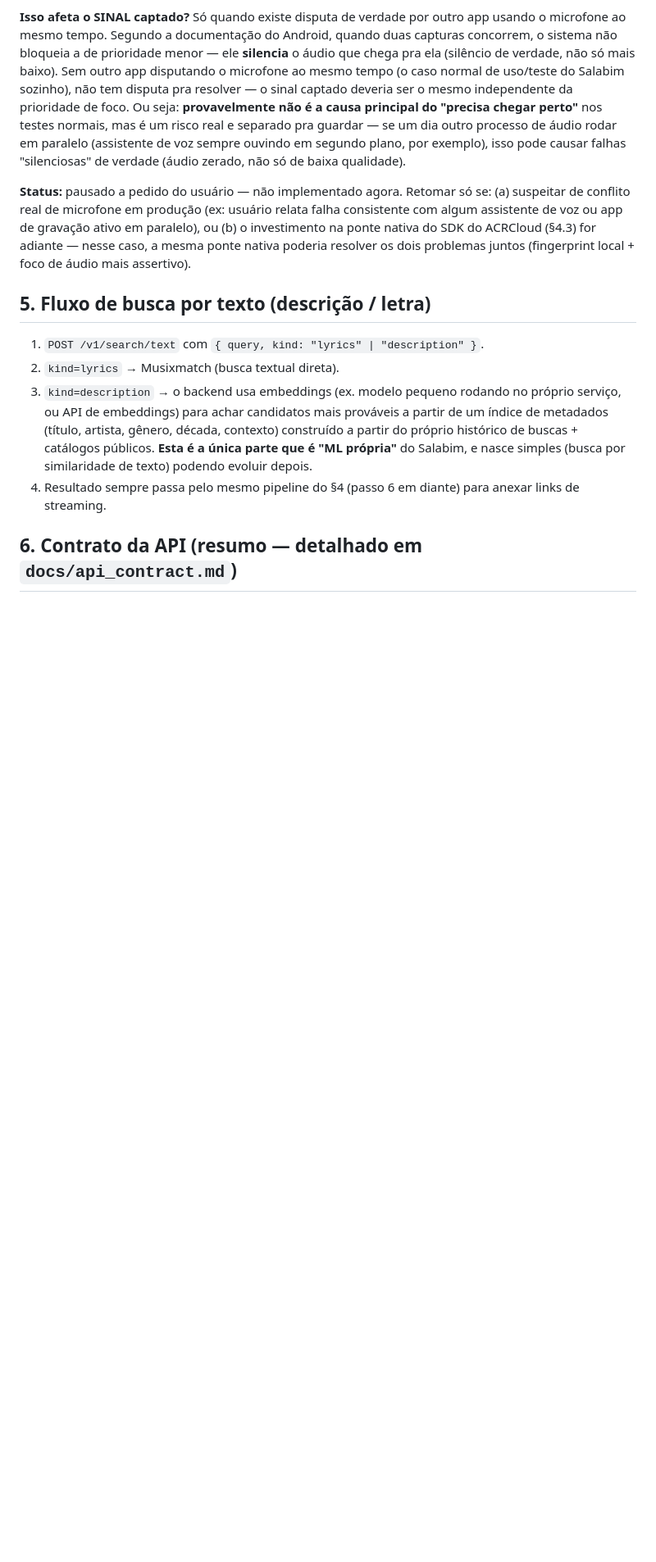
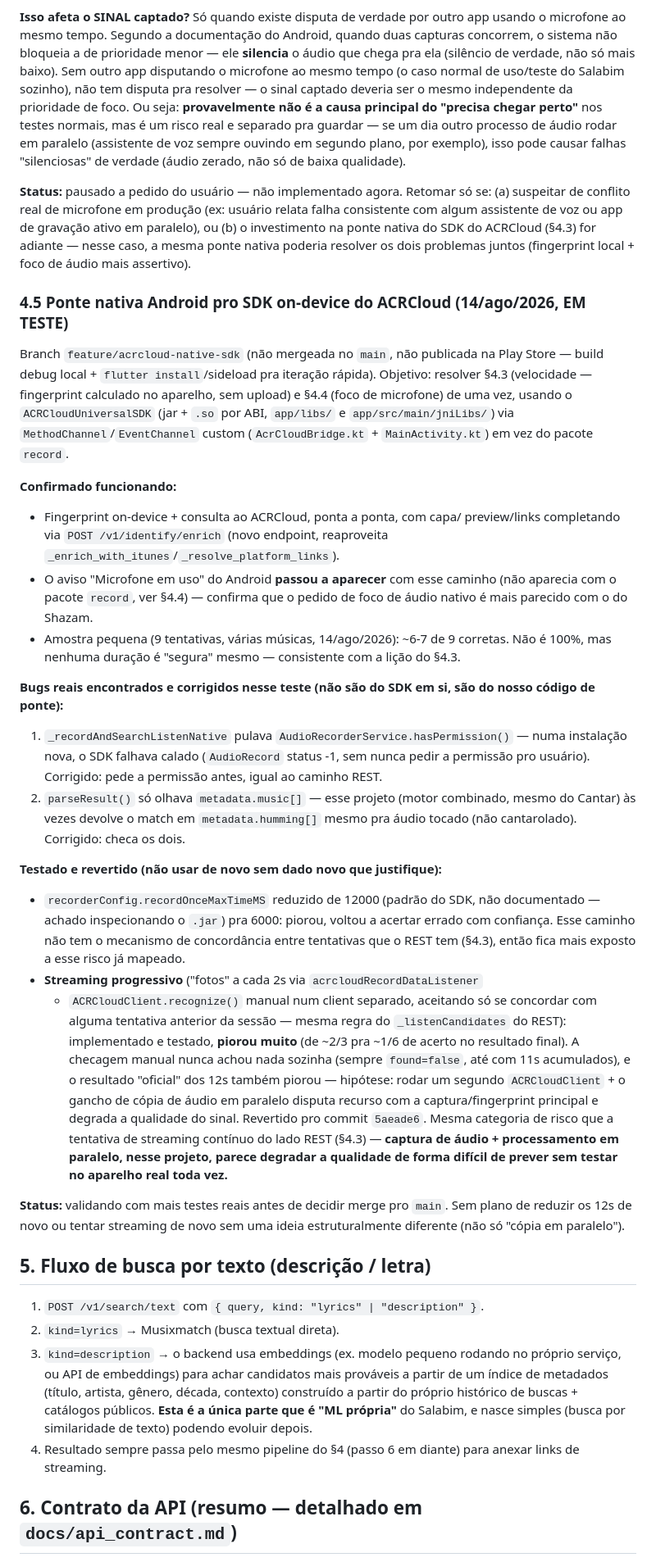
Before and after one commit to PanthaiTechnology/Salabim, a Markdown page: ARCHITECTURE.md, the part around the change. Shown at 82% size. Rendered like a GitHub page; blank space fills up the shorter version.

Commit message:
docs: registra tentativa (revertida) de streaming progressivo na ponte nativa do ACRCloud
Documenta em ARCHITECTURE.md §4.5 o que foi confirmado funcionando na
ponte nativa (fingerprint on-device, aviso de microfone, ~6-7/9 de
acerto), os 2 bugs reais corrigidos (permissão de microfone, parsing de
metadata.humming), e as 2 tentativas testadas e revertidas
(recordOnceMaxTimeMS=6000, streaming progressivo com client paralelo) —
essa última piorou bastante (de ~2/3 pra ~1/6 de acerto), hipótese de
disputa de recurso com a captura principal. Revertido pro commit
5aeade6.

```diff
--- a/ARCHITECTURE.md
+++ b/ARCHITECTURE.md
@@ -375,6 +375,63 @@ SDK do ACRCloud (§4.3) for adiante — nesse caso, a mesma ponte nativa
 poderia resolver os dois problemas juntos (fingerprint local + foco de
 áudio mais assertivo).
 
+### 4.5 Ponte nativa Android pro SDK on-device do ACRCloud (14/ago/2026, EM TESTE)
+
+Branch `feature/acrcloud-native-sdk` (não mergeada no `main`, não publicada
+na Play Store — build debug local + `flutter install`/sideload pra
+iteração rápida). Objetivo: resolver §4.3 (velocidade — fingerprint
+calculado no aparelho, sem upload) e §4.4 (foco de microfone) de uma vez,
+usando o `ACRCloudUniversalSDK` (jar + `.so` por ABI, `app/libs/` e
+`app/src/main/jniLibs/`) via `MethodChannel`/`EventChannel` custom
+(`AcrCloudBridge.kt` + `MainActivity.kt`) em vez do pacote `record`.
+
+**Confirmado funcionando:**
+- Fingerprint on-device + consulta ao ACRCloud, ponta a ponta, com capa/
+  preview/links completando via `POST /v1/identify/enrich` (novo endpoint,
+  reaproveita `_enrich_with_itunes`/`_resolve_platform_links`).
+- O aviso "Microfone em uso" do Android **passou a aparecer** com esse
+  caminho (não aparecia com o pacote `record`, ver §4.4) — confirma que o
+  pedido de foco de áudio nativo é mais parecido com o do Shazam.
+- Amostra pequena (9 tentativas, várias músicas, 14/ago/2026): ~6-7 de 9
+  corretas. Não é 100%, mas nenhuma duração é "segura" mesmo — consistente
+  com a lição do §4.3.
+
+**Bugs reais encontrados e corrigidos nesse teste (não são do SDK em si,
+são do nosso código de ponte):**
+1. `_recordAndSearchListenNative` pulava `AudioRecorderService.hasPermission()`
+   — numa instalação nova, o SDK falhava calado (`AudioRecord` status -1,
+   sem nunca pedir a permissão pro usuário). Corrigido: pede a permissão
+   antes, igual ao caminho REST.
+2. `parseResult()` só olhava `metadata.music[]` — esse projeto (motor
+   combinado, mesmo do Cantar) às vezes devolve o match em
+   `metadata.humming[]` mesmo pra áudio tocado (não cantarolado).
+   Corrigido: checa os dois.
+
+**Testado e revertido (não usar de novo sem dado novo que justifique):**
+- `recorderConfig.recordOnceMaxTimeMS` reduzido de 12000 (padrão do SDK,
+  não documentado — achado inspecionando o `.jar`) pra 6000: piorou,
+  voltou a acertar errado com confiança. Esse caminho não tem o mecanismo
+  de concordância entre tentativas que o REST tem (§4.3), então fica mais
+  exposto a esse risco já mapeado.
+- **Streaming progressivo** ("fotos" a cada 2s via `acrcloudRecordDataListener`
+  + `ACRCloudClient.recognize()` manual num client separado, aceitando só
+  se concordar com alguma tentativa anterior da sessão — mesma regra do
+  `_listenCandidates` do REST): implementado e testado, **piorou muito**
+  (de ~2/3 pra ~1/6 de acerto no resultado final). A checagem manual
+  nunca achou nada sozinha (sempre `found=false`, até com 11s
+  acumulados), e o resultado "oficial" dos 12s também piorou — hipótese:
+  rodar um segundo `ACRCloudClient` + o gancho de cópia de áudio em
+  paralelo disputa recurso com a captura/fingerprint principal e degrada
+  a qualidade do sinal. Revertido pro commit `5aeade6`. Mesma categoria
+  de risco que a tentativa de streaming contínuo do lado REST (§4.3) —
+  **captura de áudio + processamento em paralelo, nesse projeto, parece
+  degradar a qualidade de forma difícil de prever sem testar no aparelho
+  real toda vez.**
+
+**Status:** validando com mais testes reais antes de decidir merge pro
+`main`. Sem plano de reduzir os 12s de novo ou tentar streaming de novo
+sem uma ideia estruturalmente diferente (não só "cópia em paralelo").
+
 ## 5. Fluxo de busca por texto (descrição / letra)
 
 1. `POST /v1/search/text` com `{ query, kind: "lyrics" | "description" }`.
```
